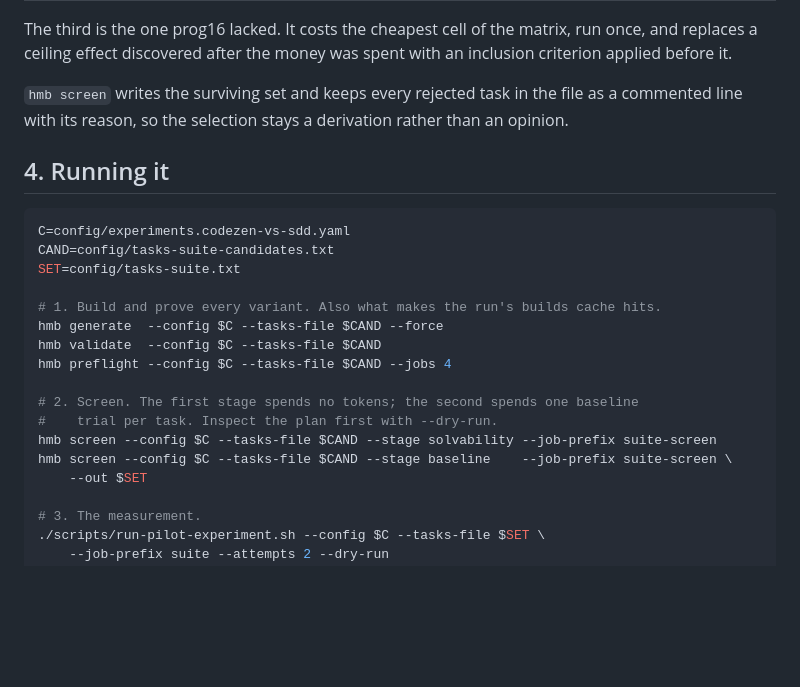
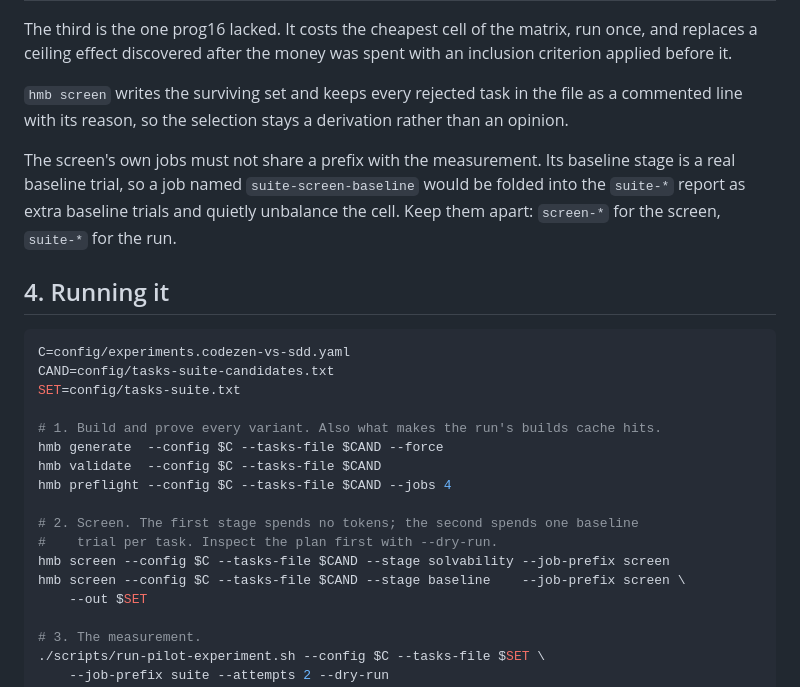
Before and after one commit to ChristophMM2108/harbor-methodology-bench, a Markdown page: docs/experiment-codezen-vs-sdd-suite.md, the part around the change. Rendered like a GitHub page; blank space fills up the shorter version.

Commit message:
docs: keep the screen's job prefix out of the measurement's report pattern
Its baseline stage is a real baseline trial, so a screen job named
suite-screen-baseline would be folded into a "suite-*" report as extra
baseline trials and quietly unbalance the cell.

Co-Authored-By: Claude Opus 5 (1M context) <noreply@anthropic.com>

````diff
--- a/docs/experiment-codezen-vs-sdd-suite.md
+++ b/docs/experiment-codezen-vs-sdd-suite.md
@@ -68,6 +68,11 @@ with an inclusion criterion applied before it.
 as a commented line with its reason, so the selection stays a derivation rather
 than an opinion.
 
+The screen's own jobs must not share a prefix with the measurement. Its baseline
+stage is a real baseline trial, so a job named `suite-screen-baseline` would be
+folded into the `suite-*` report as extra baseline trials and quietly unbalance
+the cell. Keep them apart: `screen-*` for the screen, `suite-*` for the run.
+
 ## 4. Running it
 
 ```bash
@@ -82,8 +87,8 @@ hmb preflight --config $C --tasks-file $CAND --jobs 4
 
 # 2. Screen. The first stage spends no tokens; the second spends one baseline
 #    trial per task. Inspect the plan first with --dry-run.
-hmb screen --config $C --tasks-file $CAND --stage solvability --job-prefix suite-screen
-hmb screen --config $C --tasks-file $CAND --stage baseline    --job-prefix suite-screen \
+hmb screen --config $C --tasks-file $CAND --stage solvability --job-prefix screen
+hmb screen --config $C --tasks-file $CAND --stage baseline    --job-prefix screen \
     --out $SET
 
 # 3. The measurement.
````
